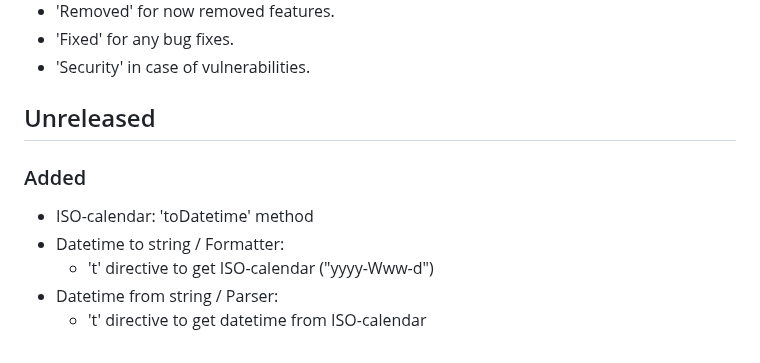
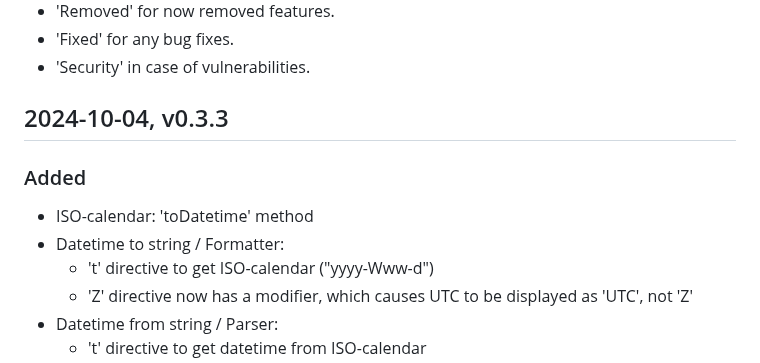
Before and after one commit to FObersteiner/zdt, a Markdown page: CHANGELOG.md, the part around one of its changes. Drawn GitHub-style.

Commit message:
update changelog

```diff
--- a/CHANGELOG.md
+++ b/CHANGELOG.md
@@ -11,12 +11,13 @@ Types of changes
 - 'Fixed' for any bug fixes.
 - 'Security' in case of vulnerabilities.
 
-## Unreleased
+## 2024-10-04, v0.3.3
 
 ### Added
 
 - ISO-calendar: 'toDatetime' method
 - Datetime to string / Formatter:
   - 't' directive to get ISO-calendar ("yyyy-Www-d")
+  - 'Z' directive now has a modifier, which causes UTC to be displayed as 'UTC', not 'Z'
 - Datetime from string / Parser:
   - 't' directive to get datetime from ISO-calendar
```
Also changed, not shown: other parts of CHANGELOG.md (+2 -0 lines).
